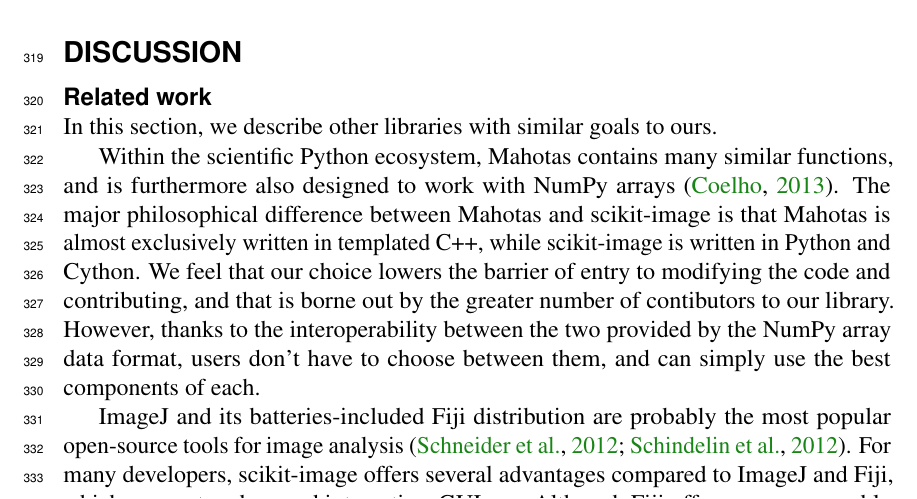
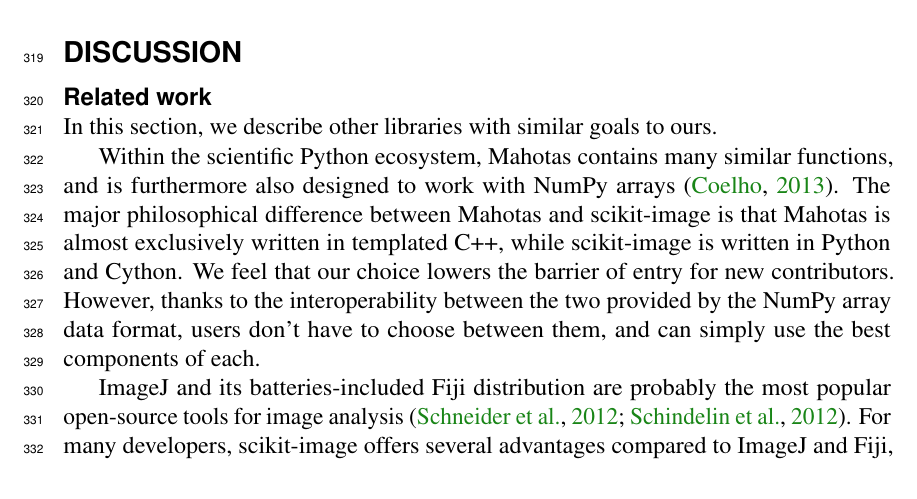
Before and after one commit to scikit-image/scikit-image-paper, a LaTeX document (latex/skimage.tex, which reads latex/discussion.tex): part of page 10 of 17, cut so that both start at the same text. Compiled offline with pdfLaTeX.

Commit message:
Remove contribution counts comparison with Mahotas

```diff
--- a/latex/discussion.tex
+++ b/latex/discussion.tex
@@ -14,8 +14,7 @@
   \citep{Mahotas}. The major philosophical difference between Mahotas and
   scikit-image is that Mahotas is almost exclusively written in templated C++,
   while scikit-image is written in Python and Cython. We feel that our choice
-  lowers the barrier of entry to modifying the code and contributing, and that
-  is borne out by the greater number of contibutors to our library. However,
+  lowers the barrier of entry for new contributors. However,
   thanks to the interoperability between the two provided by the NumPy array
   data format, users don't have to choose between them, and can simply use the
   best components of each.
```
